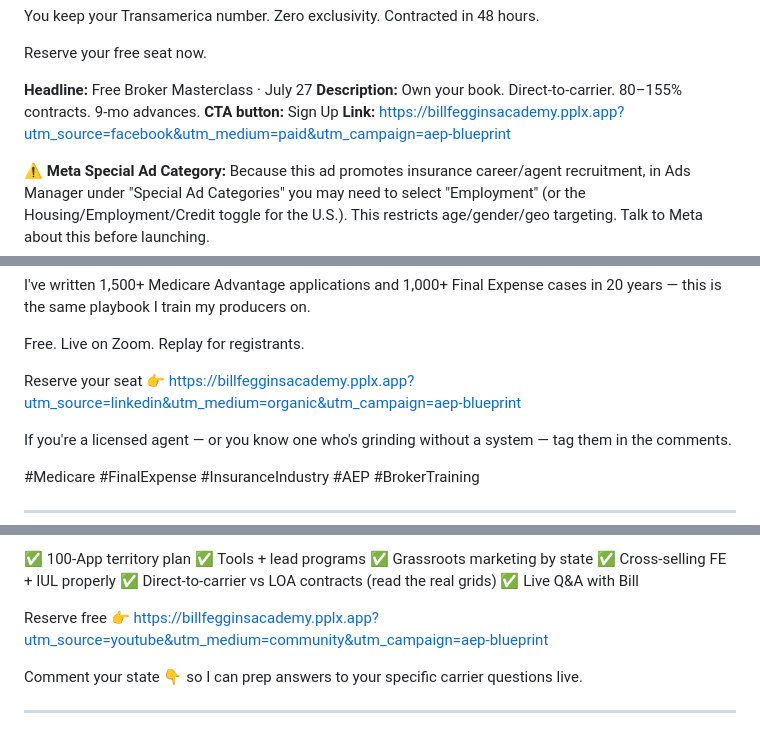
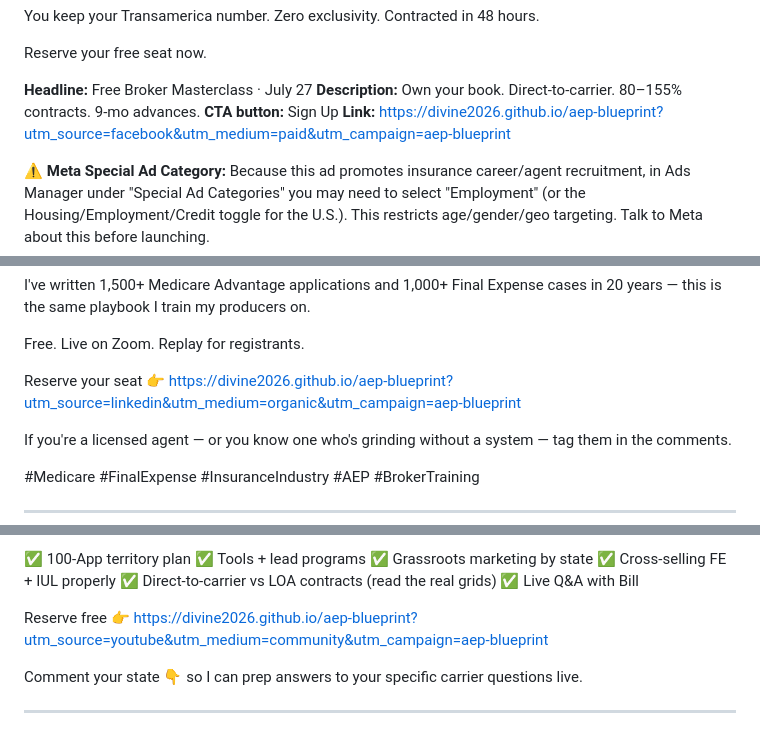
Before and after one commit to Divine2026/aep-blueprint, a Markdown page: PROMO_KIT.md, 3 parts joined by grey strips. Drawn GitHub-style.

```diff
--- a/PROMO_KIT.md
+++ b/PROMO_KIT.md
@@ -98,7 +98,7 @@ Reserve your free seat now.
 **Headline:** Free Broker Masterclass · July 27
 **Description:** Own your book. Direct-to-carrier. 80–155% contracts. 9-mo advances.
 **CTA button:** Sign Up
-**Link:** https://billfegginsacademy.pplx.app?utm_source=facebook&utm_medium=paid&utm_campaign=aep-blueprint
+**Link:** https://divine2026.github.io/aep-blueprint?utm_source=facebook&utm_medium=paid&utm_campaign=aep-blueprint
 
 **⚠️ Meta Special Ad Category:** Because this ad promotes insurance career/agent recruitment, in Ads Manager under "Special Ad Categories" you may need to select "Employment" (or the Housing/Employment/Credit toggle for the U.S.). This restricts age/gender/geo targeting. Talk to Meta about this before launching.
 
@@ -161,7 +161,7 @@ I've written 1,500+ Medicare Advantage applications and 1,000+ Final Expense cas
 
 Free. Live on Zoom. Replay for registrants.
 
-Reserve your seat 👉 https://billfegginsacademy.pplx.app?utm_source=linkedin&utm_medium=organic&utm_campaign=aep-blueprint
+Reserve your seat 👉 https://divine2026.github.io/aep-blueprint?utm_source=linkedin&utm_medium=organic&utm_campaign=aep-blueprint
 
 If you're a licensed agent — or you know one who's grinding without a system — tag them in the comments.
 
@@ -190,7 +190,7 @@ We're breaking down the exact system our brokers ran to have their best AEP ever
 ✅ Direct-to-carrier vs LOA contracts (read the real grids)
 ✅ Live Q&A with Bill
 
-Reserve free 👉 https://billfegginsacademy.pplx.app?utm_source=youtube&utm_medium=community&utm_campaign=aep-blueprint
+Reserve free 👉 https://divine2026.github.io/aep-blueprint?utm_source=youtube&utm_medium=community&utm_campaign=aep-blueprint
 
 Comment your state 👇 so I can prep answers to your specific carrier questions live.
 
```
Also changed, not shown: other parts of PROMO_KIT.md (+7 -7 lines).
